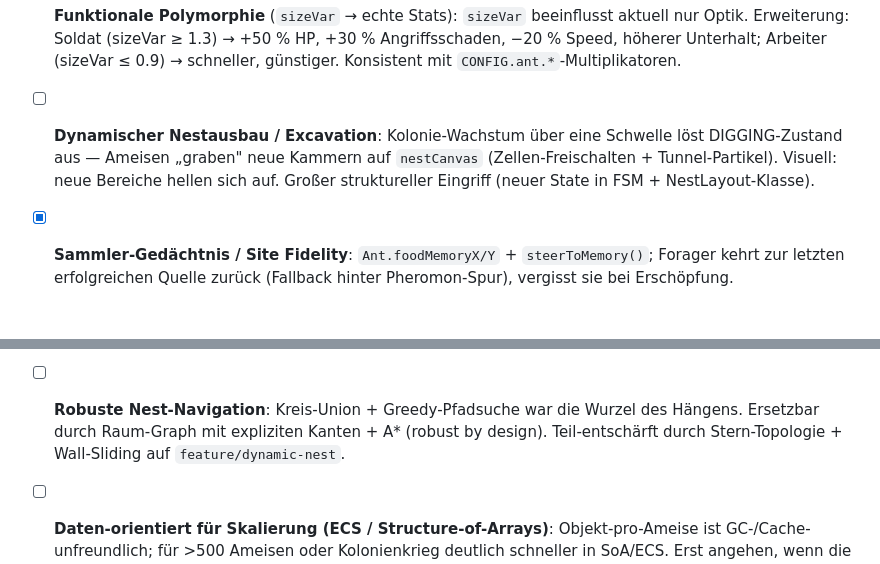
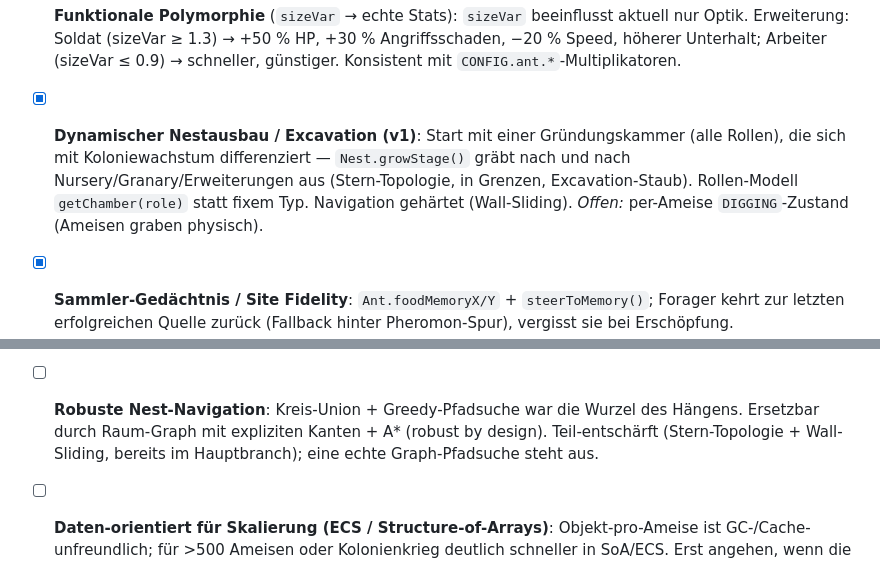
Before and after one commit to nilsgollub/AntSim_V2, a Markdown page: ROADMAP.md, 2 parts joined by grey strips. Rendered like a GitHub page; blank space fills up the shorter version.

Commit message:
docs(roadmap): dynamisches Nest v1 als erledigt markiert; Nav-Notiz aktualisiert
https://claude.ai/code/session_018cYzQrTPTeJDa4ysySYEs7

```diff
--- a/ROADMAP.md
+++ b/ROADMAP.md
@@ -68,10 +68,11 @@ Lebendes Statusdokument für den „v2.0"-Overhaul. Abgehakt = im Branch
   höherer Unterhalt; Arbeiter (sizeVar ≤ 0.9) → schneller, günstiger. Konsistent mit
   `CONFIG.ant.*`-Multiplikatoren.
 
-- [ ] **Dynamischer Nestausbau / Excavation**: Kolonie-Wachstum über eine Schwelle löst
-  DIGGING-Zustand aus — Ameisen „graben" neue Kammern auf `nestCanvas`
-  (Zellen-Freischalten + Tunnel-Partikel). Visuell: neue Bereiche hellen sich auf.
-  Großer struktureller Eingriff (neuer State in FSM + NestLayout-Klasse).
+- [x] **Dynamischer Nestausbau / Excavation (v1)**: Start mit einer Gründungskammer
+  (alle Rollen), die sich mit Koloniewachstum differenziert — `Nest.growStage()`
+  gräbt nach und nach Nursery/Granary/Erweiterungen aus (Stern-Topologie, in Grenzen,
+  Excavation-Staub). Rollen-Modell `getChamber(role)` statt fixem Typ. Navigation
+  gehärtet (Wall-Sliding). *Offen:* per-Ameise `DIGGING`-Zustand (Ameisen graben physisch).
 
 - [x] **Sammler-Gedächtnis / Site Fidelity**: `Ant.foodMemoryX/Y` + `steerToMemory()`;
   Forager kehrt zur letzten erfolgreichen Quelle zurück (Fallback hinter Pheromon-Spur),
@@ -126,7 +127,7 @@ gezielte Nachrüstung. Nach Hebelwirkung sortiert.
 
 - [ ] **Robuste Nest-Navigation**: Kreis-Union + Greedy-Pfadsuche war die Wurzel des Hängens.
   Ersetzbar durch Raum-Graph mit expliziten Kanten + A* (robust by design). Teil-entschärft
-  durch Stern-Topologie + Wall-Sliding auf `feature/dynamic-nest`.
+  (Stern-Topologie + Wall-Sliding, bereits im Hauptbranch); eine echte Graph-Pfadsuche steht aus.
 
 - [ ] **Daten-orientiert für Skalierung (ECS / Structure-of-Arrays)**: Objekt-pro-Ameise ist
   GC-/Cache-unfreundlich; für >500 Ameisen oder Kolonienkrieg deutlich schneller in SoA/ECS.
```
